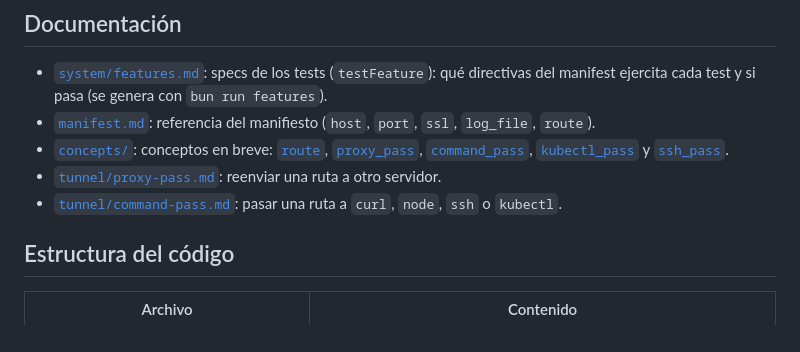
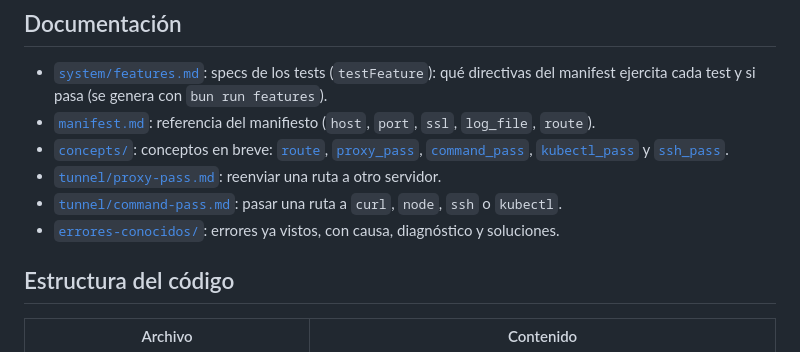
Before and after one commit to JonDotsoy/donly-proxy, a Markdown page: docs/overview.md, the part around the change. Rendered like a GitHub page.

Commit message:
docs: documenta el error tlsv1 alert protocol version
Co-Authored-By: Claude Sonnet 5.5 <noreply@anthropic.com>
Claude-Session: https://claude.ai/code/session_01XX2FfbbDYF5GCXs3TxxrPC

```diff
--- a/docs/overview.md
+++ b/docs/overview.md
@@ -50,6 +50,7 @@ Los certificados se generan automáticamente con `openssl` si no existen (ver
 - [`concepts/`](concepts/route.md): conceptos en breve: [`route`](concepts/route.md), [`proxy_pass`](concepts/proxy_pass.md), [`command_pass`](concepts/command_pass.md), [`kubectl_pass`](concepts/kubectl_pass.md) y [`ssh_pass`](concepts/ssh_pass.md).
 - [`tunnel/proxy-pass.md`](tunnel/proxy-pass.md): reenviar una ruta a otro servidor.
 - [`tunnel/command-pass.md`](tunnel/command-pass.md): pasar una ruta a `curl`, `node`, `ssh` o `kubectl`.
+- [`errores-conocidos/`](errores-conocidos/README.md): errores ya vistos, con causa, diagnóstico y soluciones.
 
 ## Estructura del código
 
```
Also changed, not shown: docs/errores-conocidos/README.md (added, +8 -0 lines), docs/errores-conocidos/tls-alert-protocol-version.md (added, +127 -0 lines).
